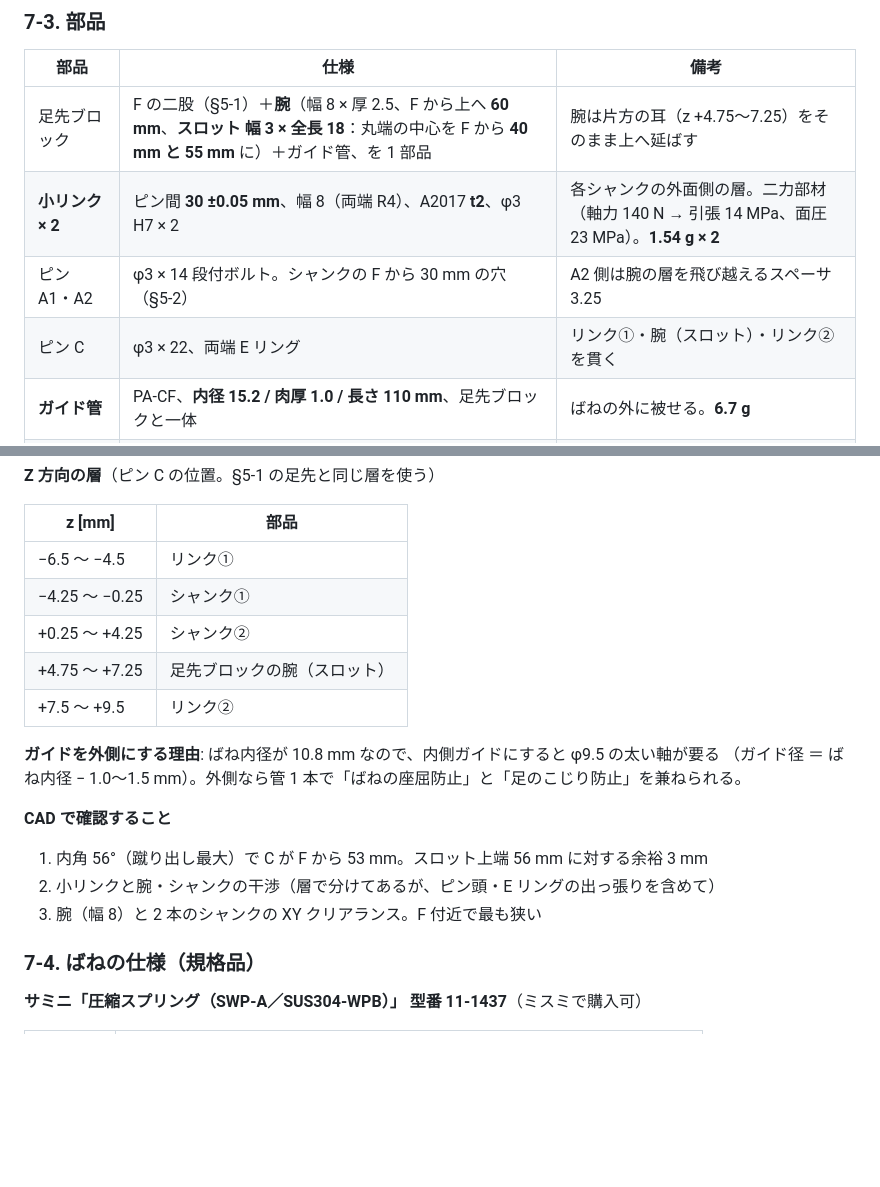
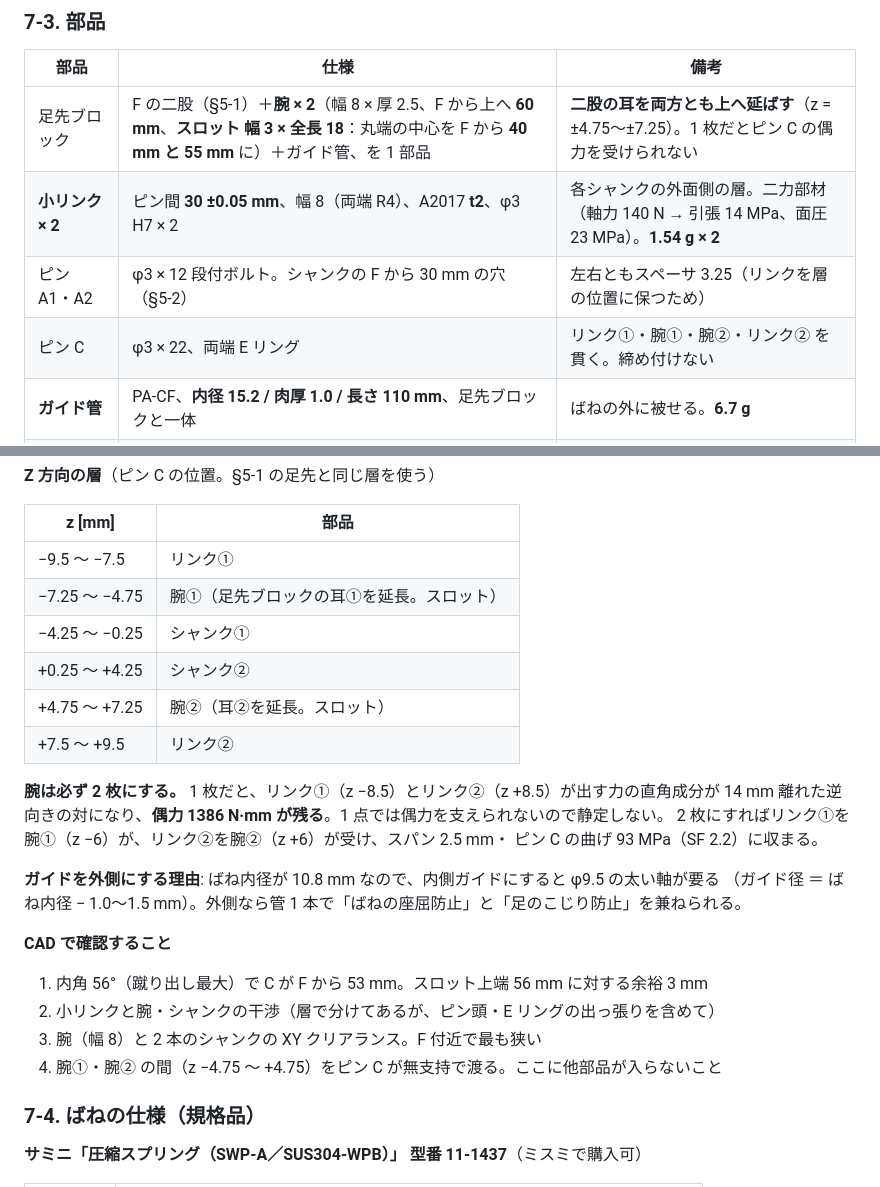
Before and after one commit to yosihitoyasudasub/quadleg-rl, a Markdown page: docs/hopper-mechanical-spec.md, 2 parts joined by grey strips. Rendered like a GitHub page; blank space fills up the shorter version.

```diff
--- a/docs/hopper-mechanical-spec.md
+++ b/docs/hopper-mechanical-spec.md
@@ -324,10 +324,10 @@ CAD で角度を測れば検算できる（全姿勢で差 0.000°）。
 
 | 部品 | 仕様 | 備考 |
 | --- | --- | --- |
-| 足先ブロック | F の二股（§5-1）＋**腕**（幅 8 × 厚 2.5、F から上へ **60 mm**、**スロット 幅 3 × 全長 18**：丸端の中心を F から **40 mm と 55 mm** に）＋ガイド管、を 1 部品 | 腕は片方の耳（z +4.75〜7.25）をそのまま上へ延ばす |
+| 足先ブロック | F の二股（§5-1）＋**腕 × 2**（幅 8 × 厚 2.5、F から上へ **60 mm**、**スロット 幅 3 × 全長 18**：丸端の中心を F から **40 mm と 55 mm** に）＋ガイド管、を 1 部品 | **二股の耳を両方とも上へ延ばす**（z = ±4.75〜±7.25）。1 枚だとピン C の偶力を受けられない |
 | **小リンク × 2** | ピン間 **30 ±0.05 mm**、幅 8（両端 R4）、A2017 **t2**、φ3 H7 × 2 | 各シャンクの外面側の層。二力部材（軸力 140 N → 引張 14 MPa、面圧 23 MPa）。**1.54 g × 2** |
-| ピン A1・A2 | φ3 × 14 段付ボルト。シャンクの F から 30 mm の穴（§5-2） | A2 側は腕の層を飛び越えるスペーサ 3.25 |
-| ピン C | φ3 × 22、両端 E リング | リンク①・腕（スロット）・リンク② を貫く |
+| ピン A1・A2 | φ3 × 12 段付ボルト。シャンクの F から 30 mm の穴（§5-2） | 左右ともスペーサ 3.25（リンクを層の位置に保つため） |
+| ピン C | φ3 × 22、両端 E リング | リンク①・腕①・腕②・リンク② を貫く。締め付けない |
 | **ガイド管** | PA-CF、**内径 15.2 / 肉厚 1.0 / 長さ 110 mm**、足先ブロックと一体 | ばねの外に被せる。**6.7 g** |
 | 圧縮コイルばね | ガイド管の中に入れる。サミニ 11-1437 | §7-4 |
 | 足 | ガイド管の中を滑るピストン＋ゴムパッド | 下側ばね座を兼ねる。管が長い案内になるのでこじりに強い。§4-4 |
@@ -338,11 +338,17 @@ CAD で角度を測れば検算できる（全姿勢で差 0.000°）。
 
 | z [mm] | 部品 |
 | --- | --- |
-| −6.5 〜 −4.5 | リンク① |
+| −9.5 〜 −7.5 | リンク① |
+| −7.25 〜 −4.75 | 腕①（足先ブロックの耳①を延長。スロット） |
 | −4.25 〜 −0.25 | シャンク① |
 | +0.25 〜 +4.25 | シャンク② |
-| +4.75 〜 +7.25 | 足先ブロックの腕（スロット） |
+| +4.75 〜 +7.25 | 腕②（耳②を延長。スロット） |
 | +7.5 〜 +9.5 | リンク② |
+
+**腕は必ず 2 枚にする。** 1 枚だと、リンク①（z −8.5）とリンク②（z +8.5）が出す力の直角成分が
+14 mm 離れた逆向きの対になり、**偶力 1386 N·mm が残る**。1 点では偶力を支えられないので静定しない。
+2 枚にすればリンク①を腕①（z −6）が、リンク②を腕②（z +6）が受け、スパン 2.5 mm・
+ピン C の曲げ 93 MPa（SF 2.2）に収まる。
 
 **ガイドを外側にする理由**: ばね内径が 10.8 mm なので、内側ガイドにすると φ9.5 の太い軸が要る
 （ガイド径 ＝ ばね内径 − 1.0〜1.5 mm）。外側なら管 1 本で「ばねの座屈防止」と「足のこじり防止」を兼ねられる。
@@ -352,6 +358,7 @@ CAD で角度を測れば検算できる（全姿勢で差 0.000°）。
 1. 内角 56°（蹴り出し最大）で C が F から 53 mm。スロット上端 56 mm に対する余裕 3 mm
 2. 小リンクと腕・シャンクの干渉（層で分けてあるが、ピン頭・E リングの出っ張りを含めて）
 3. 腕（幅 8）と 2 本のシャンクの XY クリアランス。F 付近で最も狭い
+4. 腕①・腕② の間（z −4.75 〜 +4.75）をピン C が無支持で渡る。ここに他部品が入らないこと
 
 ### 7-4. ばねの仕様（規格品）
 
```
Also changed, not shown: other parts of docs/hopper-mechanical-spec.md (+4 -4 lines), docs/img/hopper-bisector-parts.png, docs/img/hopper-bisector.png, 4 other files.
